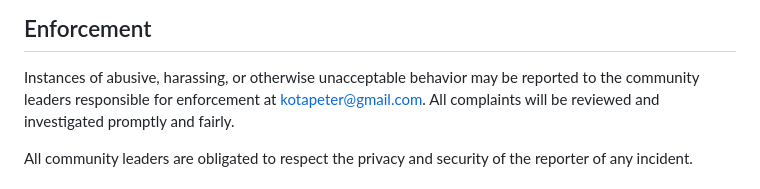
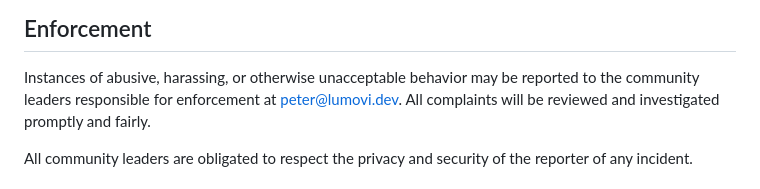
Before and after one commit to Lumovi/Lumovi-design, a Markdown page: CODE_OF_CONDUCT.md, the part around the change. Rendered like a GitHub page.

Commit message:
docs: report conduct to peter@lumovi.dev
Fixes LMV-147

```diff
--- a/CODE_OF_CONDUCT.md
+++ b/CODE_OF_CONDUCT.md
@@ -60,7 +60,7 @@ representative at an online or offline event.
 
 Instances of abusive, harassing, or otherwise unacceptable behavior may be
 reported to the community leaders responsible for enforcement at
-kotapeter@gmail.com.
+peter@lumovi.dev.
 All complaints will be reviewed and investigated promptly and fairly.
 
 All community leaders are obligated to respect the privacy and security of the
```
